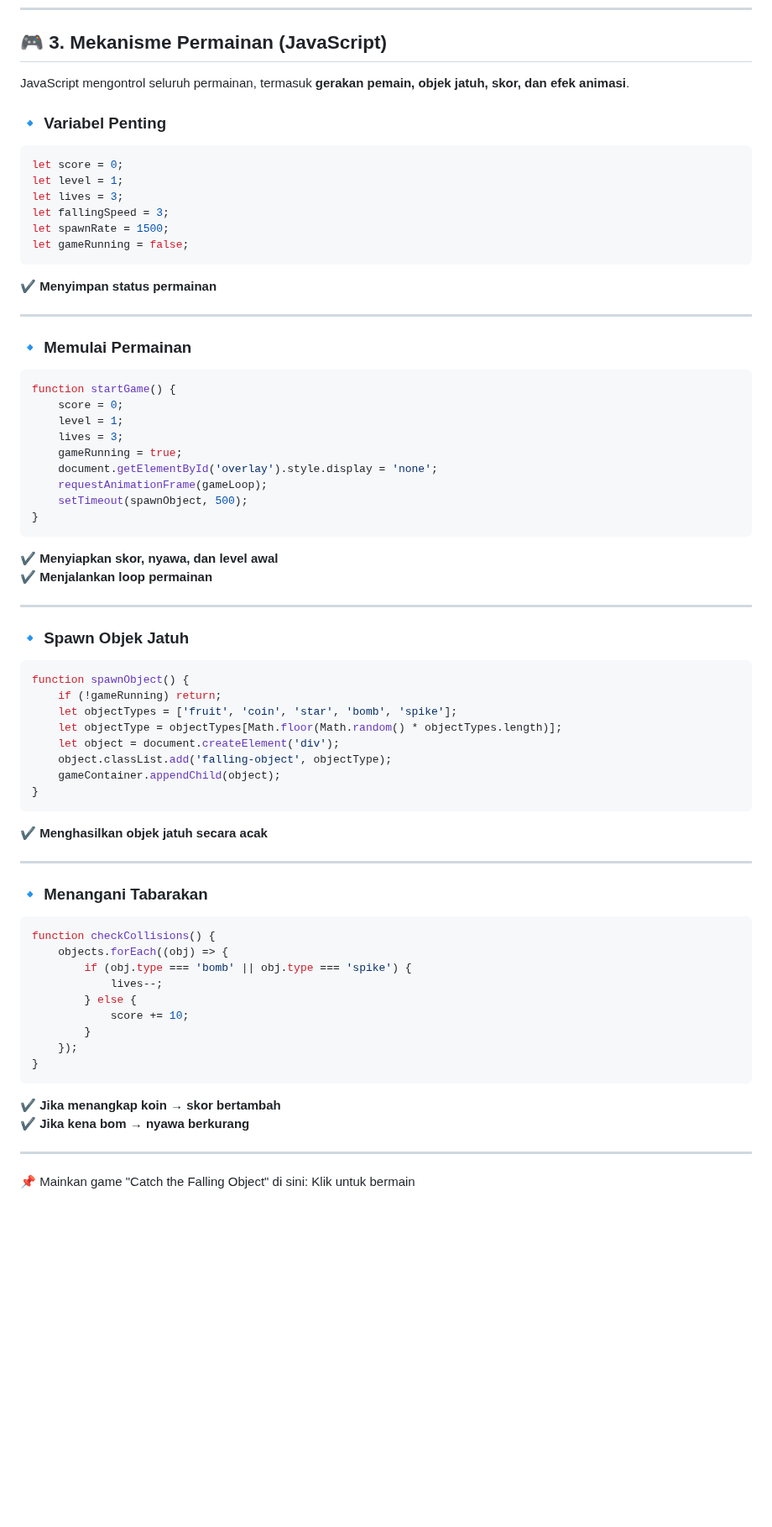
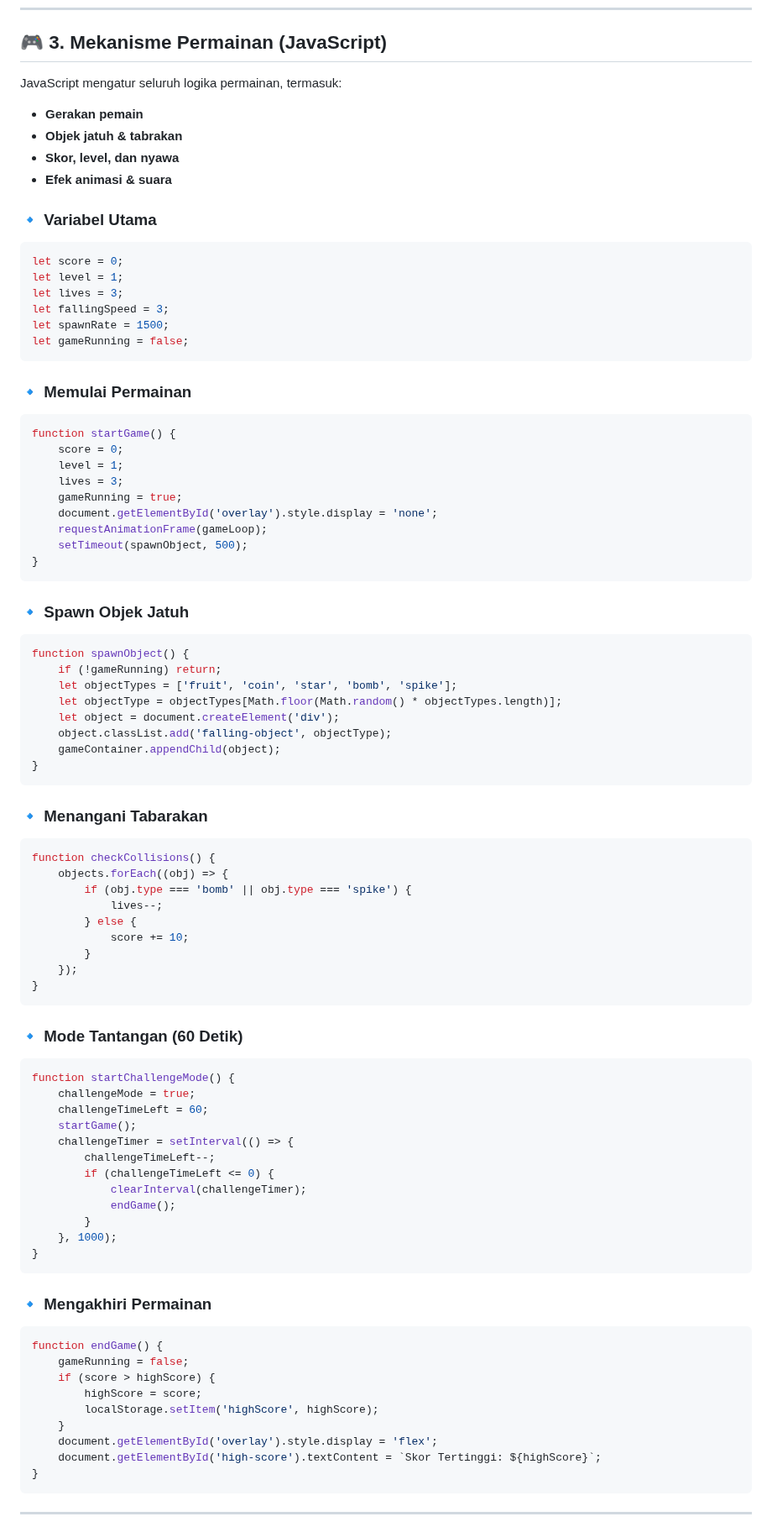
Before and after one commit to HolyBytes/Catch-the-Falling-Object, a Markdown page: README.md, the part around one of its changes. Shown at 84% size. Rendered like a GitHub page; blank space fills up the shorter version.

````diff
--- a/README.md
+++ b/README.md
@@ -133,9 +95,13 @@ body {
 ---
 
 ## 🎮 **3. Mekanisme Permainan (JavaScript)**
-JavaScript mengontrol seluruh permainan, termasuk **gerakan pemain, objek jatuh, skor, dan efek animasi**.
+JavaScript mengatur seluruh logika permainan, termasuk:
+- **Gerakan pemain**
+- **Objek jatuh & tabrakan**
+- **Skor, level, dan nyawa**
+- **Efek animasi & suara**
 
-### **🔹 Variabel Penting**
+### **🔹 Variabel Utama**
 ```js
 let score = 0;
 let level = 1;
@@ -144,9 +110,6 @@ let fallingSpeed = 3;
 let spawnRate = 1500;
 let gameRunning = false;
 ```
-✔ **Menyimpan status permainan**
-
----
 
 ### **🔹 Memulai Permainan**
 ```js
@@ -160,10 +123,6 @@ function startGame() {
     setTimeout(spawnObject, 500);
 }
 ```
-✔ **Menyiapkan skor, nyawa, dan level awal**
-✔ **Menjalankan loop permainan**
-
----
 
 ### **🔹 Spawn Objek Jatuh**
 ```js
@@ -176,9 +135,6 @@ function spawnObject() {
     gameContainer.appendChild(object);
 }
 ```
-✔ **Menghasilkan objek jatuh secara acak**
-
----
 
 ### **🔹 Menangani Tabarakan**
 ```js
@@ -192,10 +148,35 @@ function checkCollisions() {
     });
 }
 ```
-✔ **Jika menangkap koin → skor bertambah**
-✔ **Jika kena bom → nyawa berkurang**
+
+### **🔹 Mode Tantangan (60 Detik)**
+```js
+function startChallengeMode() {
+    challengeMode = true;
+    challengeTimeLeft = 60;
+    startGame();
+    challengeTimer = setInterval(() => {
+        challengeTimeLeft--;
+        if (challengeTimeLeft <= 0) {
+            clearInterval(challengeTimer);
+            endGame();
+        }
+    }, 1000);
+}
+```
+
+### **🔹 Mengakhiri Permainan**
+```js
+function endGame() {
+    gameRunning = false;
+    if (score > highScore) {
+        highScore = score;
+        localStorage.setItem('highScore', highScore);
+    }
+    document.getElementById('overlay').style.display = 'flex';
+    document.getElementById('high-score').textContent = `Skor Tertinggi: ${highScore}`;
+}
+```
 
 ---
-📌 Mainkan game "Catch the Falling Object" di sini:
-Klik untuk bermain
 
````
Also changed, not shown: other parts of README.md (+29 -56 lines).
